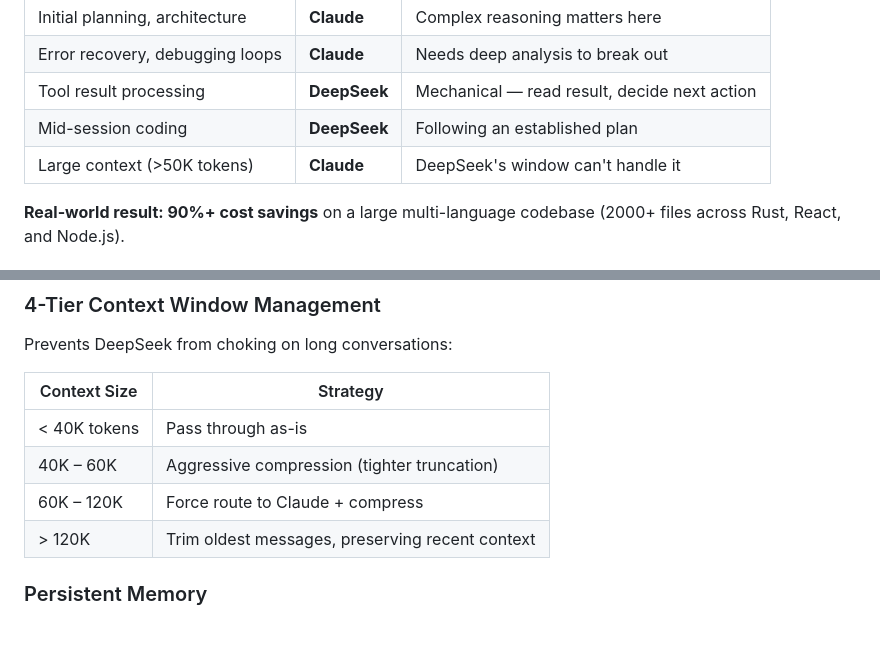
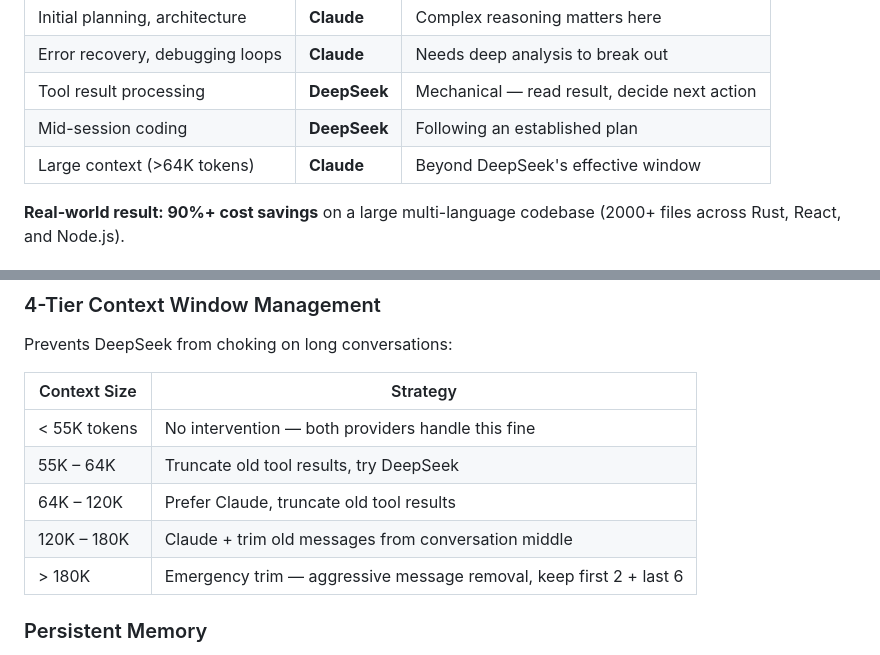
Before and after one commit to Skunk-Tech/aismush, a Markdown page: README.md, 2 parts joined by grey strips. Drawn GitHub-style; blank space fills up the shorter version.

Commit message:
Update README with new context window tiers

```diff
--- a/README.md
+++ b/README.md
@@ -20,7 +20,7 @@ AISmush automatically detects what kind of work each turn requires:
 | Error recovery, debugging loops | **Claude** | Needs deep analysis to break out |
 | Tool result processing | **DeepSeek** | Mechanical — read result, decide next action |
 | Mid-session coding | **DeepSeek** | Following an established plan |
-| Large context (>50K tokens) | **Claude** | DeepSeek's window can't handle it |
+| Large context (>64K tokens) | **Claude** | Beyond DeepSeek's effective window |
 
 **Real-world result: 90%+ cost savings** on a large multi-language codebase (2000+ files across Rust, React, and Node.js).
 
@@ -44,10 +44,11 @@ Prevents DeepSeek from choking on long conversations:
 
 | Context Size | Strategy |
 |---|---|
-| < 40K tokens | Pass through as-is |
-| 40K – 60K | Aggressive compression (tighter truncation) |
-| 60K – 120K | Force route to Claude + compress |
-| > 120K | Trim oldest messages, preserving recent context |
+| < 55K tokens | No intervention — both providers handle this fine |
+| 55K – 64K | Truncate old tool results, try DeepSeek |
+| 64K – 120K | Prefer Claude, truncate old tool results |
+| 120K – 180K | Claude + trim old messages from conversation middle |
+| > 180K | Emergency trim — aggressive message removal, keep first 2 + last 6 |
 
 ### Persistent Memory
 - Extracts key facts from AI responses (architecture decisions, bug fixes, project changes)
```
